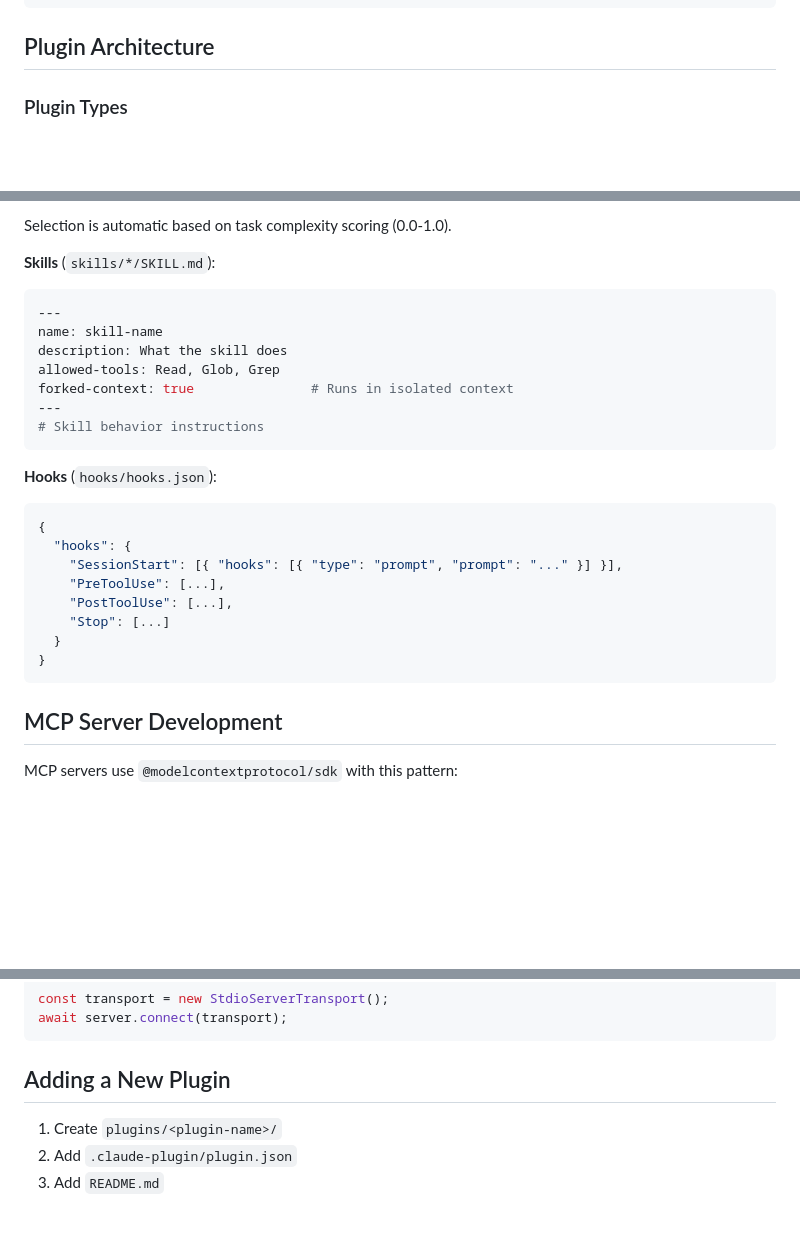
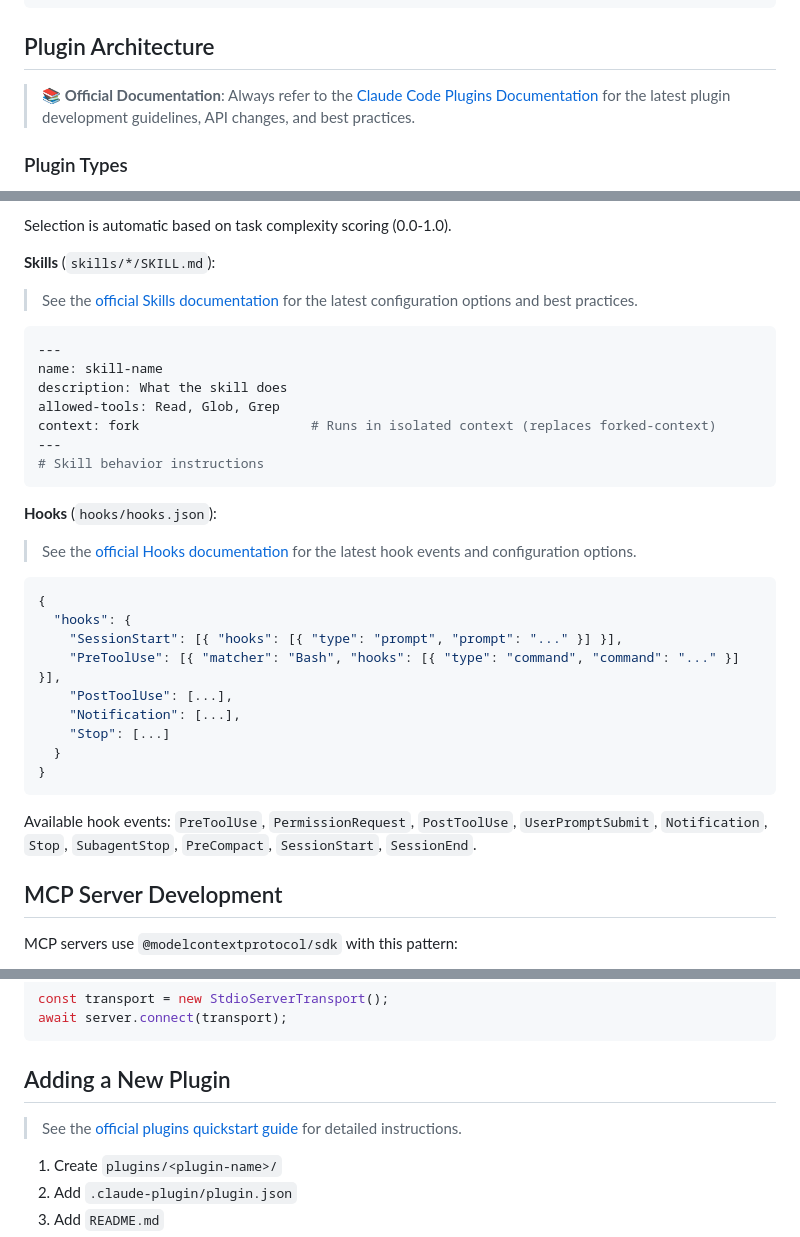
Before and after one commit to yang-jaeyoung/claude-marketplace, a Markdown page: CLAUDE.md, 3 parts joined by grey strips. GitHub-like rendering; blank space fills up the shorter version.

Commit message:
docs: Add official documentation references to CLAUDE.md
- Add link to official Claude Code Plugins docs for plugin architecture

- Add link to official Skills docs with updated context: fork syntax

- Add link to official Hooks guide with complete hook events list

- Update examples to match current official documentation

Co-Authored-By: Claude Opus 4.5 <noreply@anthropic.com>

````diff
--- a/CLAUDE.md
+++ b/CLAUDE.md
@@ -35,6 +35,8 @@ python tests/test_plugin_structure.py             # Plugin structure validation
 ```
 
 ## Plugin Architecture
+
+> **📚 Official Documentation**: Always refer to the [Claude Code Plugins Documentation](https://code.claude.com/docs/en/plugins) for the latest plugin development guidelines, API changes, and best practices.
 
 ### Plugin Types
 
@@ -98,27 +100,34 @@ mcp_servers:
 Selection is automatic based on task complexity scoring (0.0-1.0).
 
 **Skills** (`skills/*/SKILL.md`):
+> See the [official Skills documentation](https://code.claude.com/docs/en/skills.md) for the latest configuration options and best practices.
+
 ```yaml
 ---
 name: skill-name
 description: What the skill does
 allowed-tools: Read, Glob, Grep
-forked-context: true               # Runs in isolated context
+context: fork                      # Runs in isolated context (replaces forked-context)
 ---
 # Skill behavior instructions
 ```
 
 **Hooks** (`hooks/hooks.json`):
+> See the [official Hooks documentation](https://code.claude.com/docs/en/hooks-guide.md) for the latest hook events and configuration options.
+
 ```json
 {
   "hooks": {
     "SessionStart": [{ "hooks": [{ "type": "prompt", "prompt": "..." }] }],
-    "PreToolUse": [...],
+    "PreToolUse": [{ "matcher": "Bash", "hooks": [{ "type": "command", "command": "..." }] }],
     "PostToolUse": [...],
+    "Notification": [...],
     "Stop": [...]
   }
 }
 ```
+
+Available hook events: `PreToolUse`, `PermissionRequest`, `PostToolUse`, `UserPromptSubmit`, `Notification`, `Stop`, `SubagentStop`, `PreCompact`, `SessionStart`, `SessionEnd`.
 
 ## MCP Server Development
 
@@ -142,6 +151,8 @@ await server.connect(transport);
 
 ## Adding a New Plugin
 
+> See the [official plugins quickstart guide](https://code.claude.com/docs/en/plugins) for detailed instructions.
+
 1. Create `plugins/<plugin-name>/`
 2. Add `.claude-plugin/plugin.json`
 3. Add `README.md`
````
